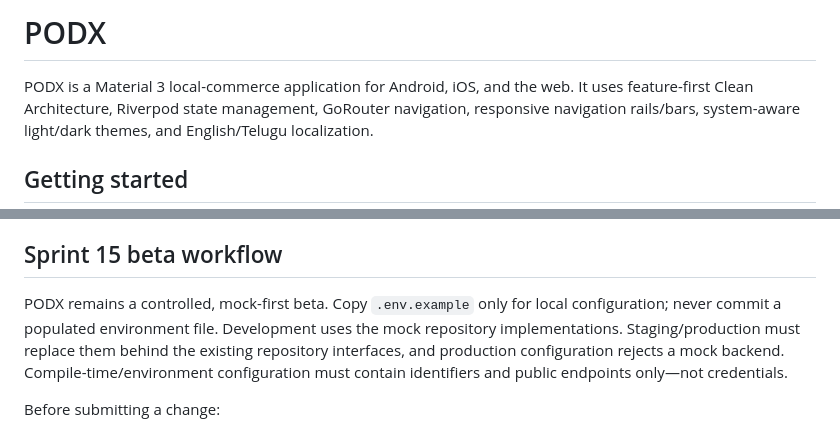
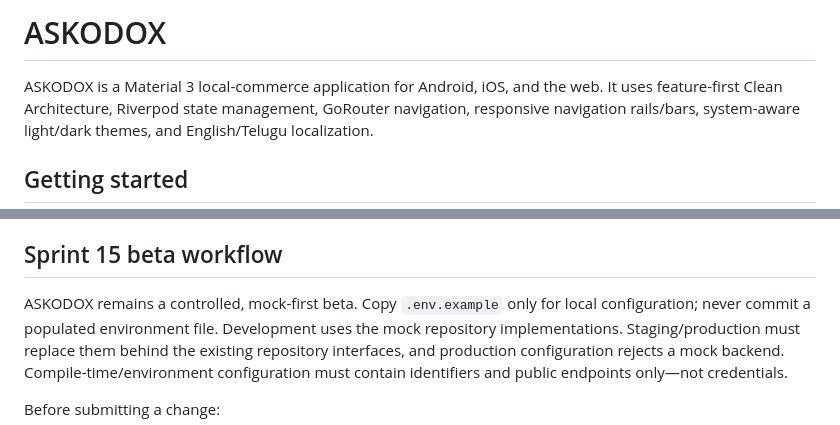
Before and after one commit to podx-bot/askodox, a Markdown page: README.md, 2 parts joined by grey strips. Drawn GitHub-style.

Commit message:
Rename top-level product branding to ASKODOX

```diff
--- a/README.md
+++ b/README.md
@@ -1,6 +1,6 @@
-# PODX
+# ASKODOX
 
-PODX is a Material 3 local-commerce application for Android, iOS, and the web. It
+ASKODOX is a Material 3 local-commerce application for Android, iOS, and the web. It
 uses feature-first Clean Architecture, Riverpod state management, GoRouter
 navigation, responsive navigation rails/bars, system-aware light/dark themes, and
 English/Telugu localization.
@@ -42,7 +42,7 @@ products offer request, image-upload, and notification mock interactions.
 
 ## Sprint 15 beta workflow
 
-PODX remains a controlled, mock-first beta. Copy `.env.example` only for local
+ASKODOX remains a controlled, mock-first beta. Copy `.env.example` only for local
 configuration; never commit a populated environment file. Development uses the
 mock repository implementations. Staging/production must replace them behind the
 existing repository interfaces, and production configuration rejects a mock
```
